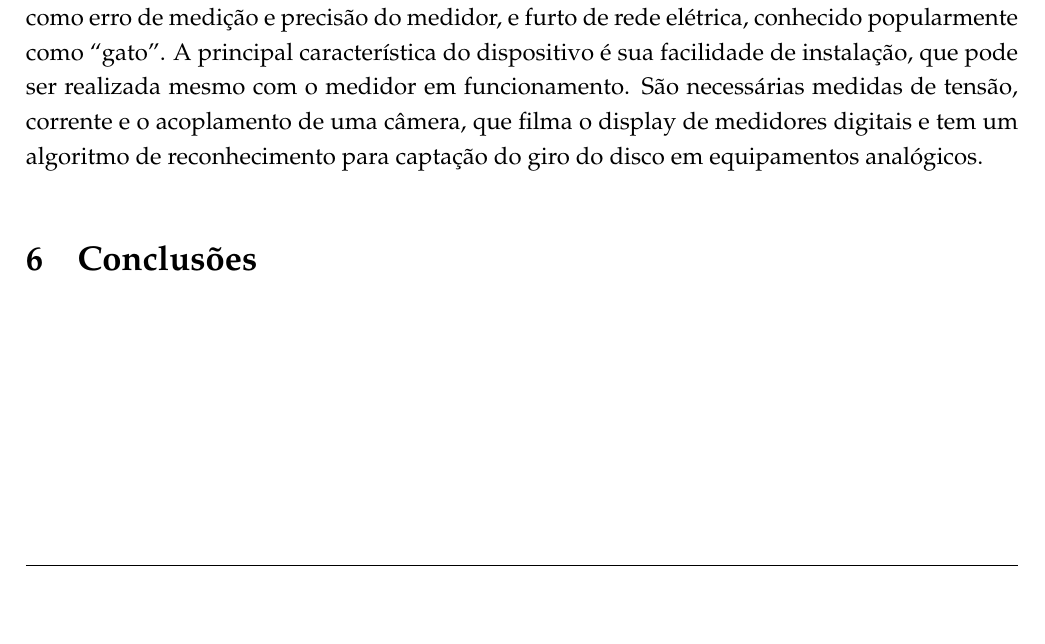
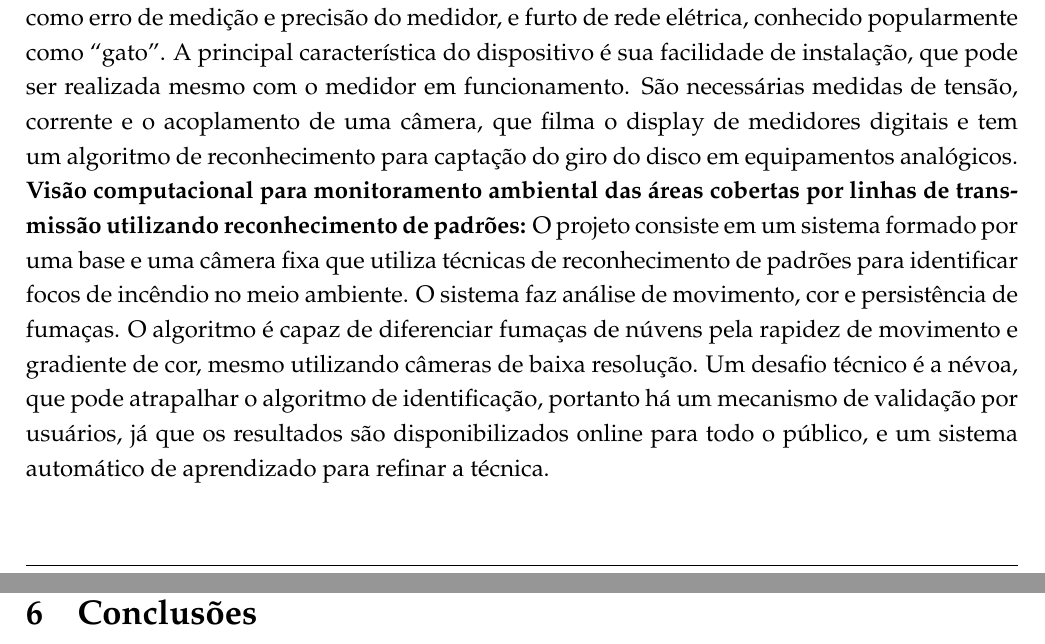
Before and after one commit to OpenLEAD/ViagemCitenel2015, a LaTeX document (main.tex, which reads palestra08.tex): part of page 5 of 5 before the commit and two parts of pages 5 and 6 of 6 after it, the two joined at a grey line, cut so that both start at the same text, the shorter picture padded with empty space. Compiled offline with pdfLaTeX.

Commit message:
palestra08 ok

```diff
--- a/main.tex
+++ b/main.tex
@@ -108,11 +108,12 @@ Nesta seção, são apresentadas as principais características e aspectos técn
 que o grupo identificou em cada sessão. As seguintes sessões técnicas foram
 presenciadas:
 
-\input{palestra01}
-\input{palestra02}
-\input{palestra03}
-\input{palestra05}
-\input{palestra07}
+\input{palestra01} %Renan
+\input{palestra02} %Elael
+\input{palestra03} %Renan
+\input{palestra05} %Renan
+\input{palestra07} %Renan
+\input{palestra08} %Renan
 
 
 \section{Conclusões}
--- /dev/null
+++ b/palestra08.tex
@@ -0,0 +1,11 @@
+\textbf{Visão computacional para monitoramento ambiental das áreas cobertas por
+linhas de transmissão utilizando reconhecimento de padrões:}
+O projeto consiste em um sistema formado por uma base e uma câmera fixa que
+utiliza técnicas de reconhecimento de padrões para identificar focos de incêndio
+no meio ambiente. O sistema faz análise de movimento, cor e
+persistência de fumaças. O algoritmo é capaz de diferenciar fumaças de núvens
+pela rapidez de movimento e gradiente de cor, mesmo utilizando câmeras de baixa
+resolução. Um desafio técnico é a névoa, que pode atrapalhar o algoritmo de
+identificação, portanto há um mecanismo de validação por usuários, já que os
+resultados são disponibilizados online para todo o público, e um sistema
+automático de aprendizado para refinar a técnica.
```
